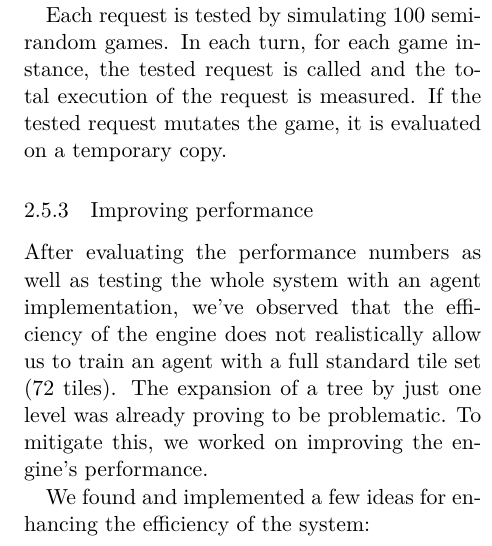
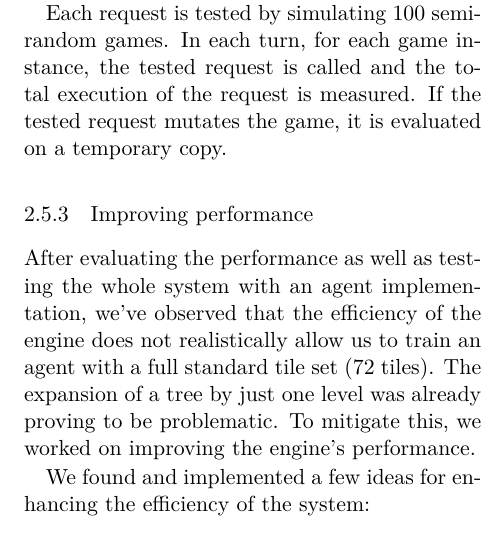
Before and after one commit to YetAnotherSpieskowcy/Carcassonne-Documentation, a LaTeX paper (main.tex, which reads engine_architecture.tex): part of one column of page 6 of 7, cut so that both start at the same text. Compiled offline with XeLaTeX.

Commit message:
Update engine_architecture.tex
Co-authored-by: Lenetis <70149832+Lenetis@users.noreply.github.com>

```diff
--- a/engine_architecture.tex
+++ b/engine_architecture.tex
@@ -203,7 +203,7 @@ If the tested request mutates the game, it is evaluated on a temporary copy.
 
 \subsubsection{Improving performance}
 
-After evaluating the performance numbers as well as testing the whole system with
+After evaluating the performance as well as testing the whole system with
 an agent implementation, we've observed that the efficiency of the engine does not
 realistically allow us to train an agent with a full standard tile set (72 tiles).
 The expansion of a tree by just one level was already proving to be problematic.
```
